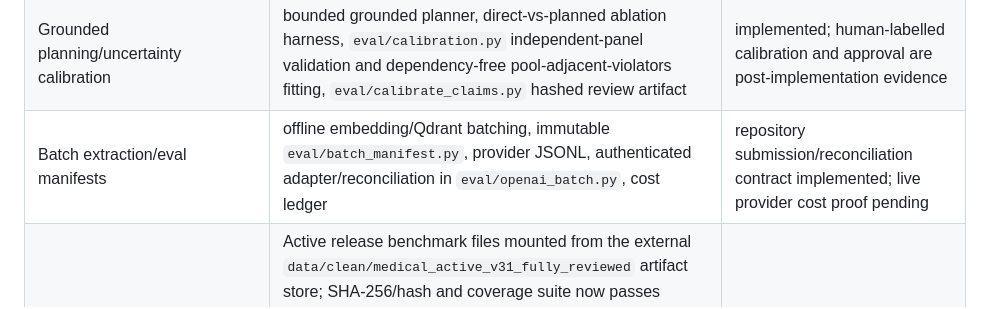
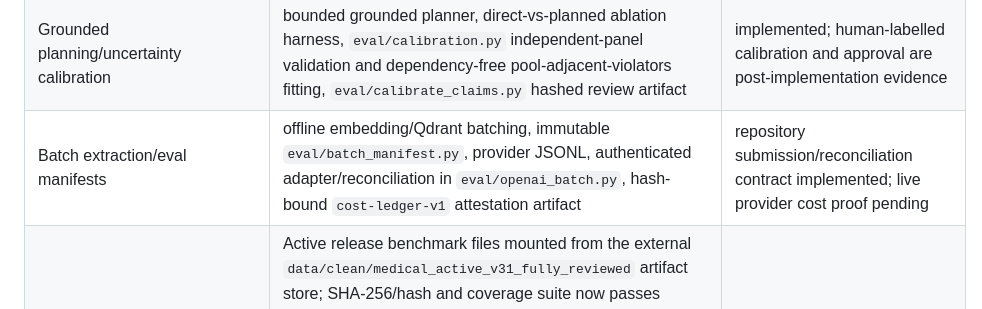
Before and after one commit to HOANGQUANGMINH371195/TEAM_GENIUS, a Markdown page: PLAN.md, the part around the change. GitHub-like rendering.

Commit message:
docs(plan): record hash-bound cost evidence

```diff
--- a/PLAN.md
+++ b/PLAN.md
@@ -382,7 +382,7 @@ and rollback evidence are collected only after that gate passes.
 | Typed BHYT fact contract | `docs/data/typed-bhyt-ontology.json`, `src/domain/ontology.py`, `src/domain/facts.py`, `src/services/fact_recognizer.py`, `legal_facts` migration/schema, release-validated importer/exporter, `database/corpus/stage_reviewed_facts.py` review boundary, `Neo4jGraphStore.upsert_legal_facts`/`bounded_typed_ppr`, accepted-subject relational route, canonical unit hydration, bounded-query acceptance tests. Staging now requires an immutable release, known predicate, reviewer identity/note for accepted rows, and a SHA-256 match against canonical document/unit text; conflicting replays fail closed and only accepted rows can be exported to Neo4j. Migration `20260827_typed_legal_facts` is applied on managed PostgreSQL with RLS; both managed and local exports currently have `accepted_facts=0`. A fresh read-only managed Neo4j probe on 2026-08-27 returned `Neo4j/5.27-aura`, enterprise edition. The stale second release projection was removed with a JSON backup; active release remains 1,901 nodes/5,816 relationships and has no typed-fact labels because no reviewed facts have been accepted. The local Docker graph is Community 5.26.29 with local/release snapshots. | ontology/schema/loader/safety contract implemented; human-reviewed fact corpus and typed projection load remain pending; graph connectivity and release cleanup pass, but live typed projection is not proven |
 | Source/release parity | The default current builder correctly fails closed because it rebuilds a different fingerprint (`snapshot-037cca…`, `38,316`/`14,968`) than the active release. Re-running with the exact builder recorded in `docs/data/release-lock-snapshot-c439751724ab7f10.json` (`source_commit=1b98f44`) passes fingerprint, canonical counts, PostgreSQL/Qdrant counts and hashes, and Neo4j identity/edge parity. The stale `snapshot-c94d7b75195a67fa` projection was backed up and deleted on 2026-08-27; the prior `live_parity.json` remains stale evidence. | exact-builder parity and stale-projection cleanup verified; immutable artifact retention and deployment attestation remain required before production promotion |
 | Grounded planning/uncertainty calibration | bounded grounded planner, direct-vs-planned ablation harness, `eval/calibration.py` independent-panel validation and dependency-free pool-adjacent-violators fitting, `eval/calibrate_claims.py` hashed review artifact | implemented; human-labelled calibration and approval are post-implementation evidence |
-| Batch extraction/eval manifests | offline embedding/Qdrant batching, immutable `eval/batch_manifest.py`, provider JSONL, authenticated adapter/reconciliation in `eval/openai_batch.py`, cost ledger | repository submission/reconciliation contract implemented; live provider cost proof pending |
+| Batch extraction/eval manifests | offline embedding/Qdrant batching, immutable `eval/batch_manifest.py`, provider JSONL, authenticated adapter/reconciliation in `eval/openai_batch.py`, hash-bound `cost-ledger-v1` attestation artifact | repository submission/reconciliation contract implemented; live provider cost proof pending |
 | Release-locked data artifacts | Active release benchmark files mounted from the external `data/clean/medical_active_v31_fully_reviewed` artifact store; SHA-256/hash and coverage suite now passes (`eval/test_release_locked_suite.py`: 2 passed). `scripts/verify_release_artifacts.py` now reports `available=false, verified=false` for source-only checkouts and fails closed on missing/mismatched files when required; the nightly workflow records the contract and runs Qdrant evaluation only when artifacts are mounted. Artifacts remain ignored and are never committed to the source checkout. | local provenance gate passed; a release job still must mount and attest the immutable artifact |
 | Production gates | no paired cold/warm/concurrency + human adjudication release | not passed |
 
```
